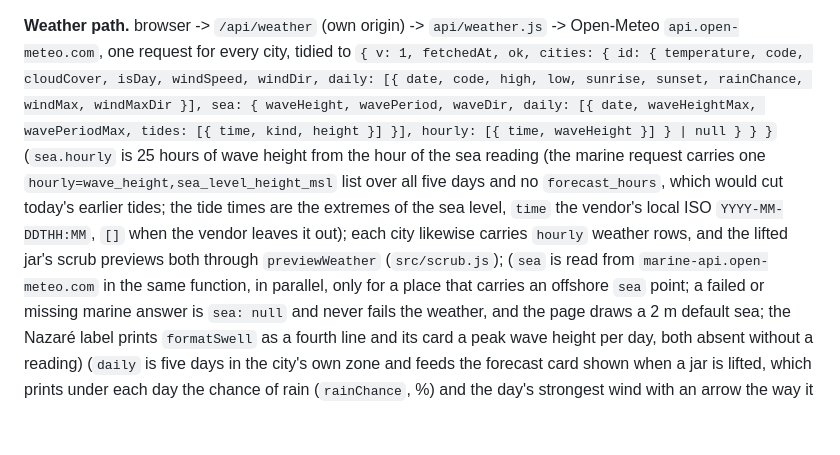
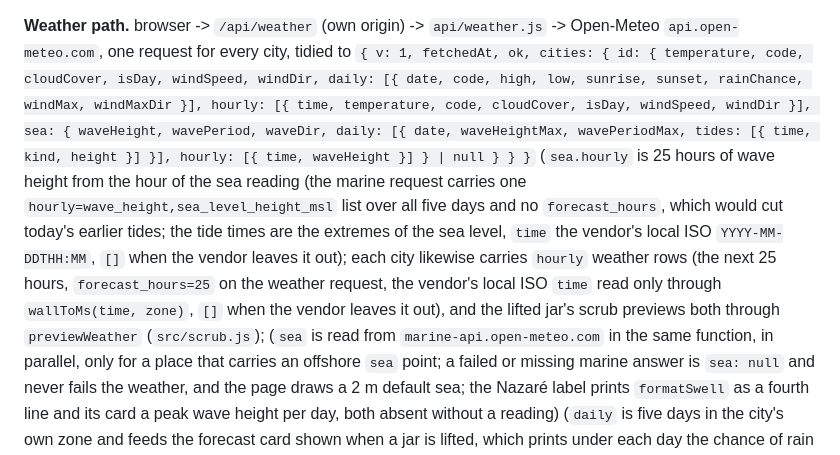
Before and after one commit to androszr/jar, a Markdown page: docs/context.md, the part around the change. Rendered like a GitHub page; blank space fills up the shorter version.

Commit message:
docs: the weather body's hourly rows in the shape line
Co-Authored-By: Claude Opus 5.5 <noreply@anthropic.com>
Claude-Session: https://claude.ai/code/session_01L9HtREiCn3UJxtYtQ9Lm4x

```diff
--- a/docs/context.md
+++ b/docs/context.md
@@ -87,8 +87,8 @@ Warsaw's scene began as the *Floodlit Nocturne* (plan `plans/2026-10-19-warsaw-f
 
 **Weather path.** browser -> `/api/weather` (own origin) -> `api/weather.js`
 -> Open-Meteo `api.open-meteo.com`, one request for every city, tidied to
-`{ v: 1, fetchedAt, ok, cities: { id: { temperature, code, cloudCover, isDay, windSpeed, windDir, daily: [{ date, code, high, low, sunrise, sunset, rainChance, windMax, windMaxDir }], sea: { waveHeight, wavePeriod, waveDir, daily: [{ date, waveHeightMax, wavePeriodMax, tides: [{ time, kind, height }] }], hourly: [{ time, waveHeight }] } | null } } }`
-(`sea.hourly` is 25 hours of wave height from the hour of the sea reading (the marine request carries one `hourly=wave_height,sea_level_height_msl` list over all five days and no `forecast_hours`, which would cut today's earlier tides; the tide times are the extremes of the sea level, `time` the vendor's local ISO `YYYY-MM-DDTHH:MM`, `[]` when the vendor leaves it out); each city likewise carries `hourly` weather rows, and the lifted jar's scrub previews both through `previewWeather` (`src/scrub.js`);
+`{ v: 1, fetchedAt, ok, cities: { id: { temperature, code, cloudCover, isDay, windSpeed, windDir, daily: [{ date, code, high, low, sunrise, sunset, rainChance, windMax, windMaxDir }], hourly: [{ time, temperature, code, cloudCover, isDay, windSpeed, windDir }], sea: { waveHeight, wavePeriod, waveDir, daily: [{ date, waveHeightMax, wavePeriodMax, tides: [{ time, kind, height }] }], hourly: [{ time, waveHeight }] } | null } } }`
+(`sea.hourly` is 25 hours of wave height from the hour of the sea reading (the marine request carries one `hourly=wave_height,sea_level_height_msl` list over all five days and no `forecast_hours`, which would cut today's earlier tides; the tide times are the extremes of the sea level, `time` the vendor's local ISO `YYYY-MM-DDTHH:MM`, `[]` when the vendor leaves it out); each city likewise carries `hourly` weather rows (the next 25 hours, `forecast_hours=25` on the weather request, the vendor's local ISO `time` read only through `wallToMs(time, zone)`, `[]` when the vendor leaves it out), and the lifted jar's scrub previews both through `previewWeather` (`src/scrub.js`);
 (`sea` is read from `marine-api.open-meteo.com` in the same function, in parallel, only for a place that carries an offshore `sea` point; a failed or missing marine answer is `sea: null` and never fails the weather, and the page draws a 2 m default sea; the Nazaré label prints `formatSwell` as a fourth line and its card a peak wave height per day, both absent without a reading)
 (`daily` is five days in the city's own zone and feeds the forecast card shown when a jar is lifted, which prints under each day the chance of rain (`rainChance`, %) and the day's strongest wind with an arrow the way it blows to (`windMax` km/h, `windMaxDir` degrees it comes from; a missing figure is simply not drawn), marks today's cell (brass band, brighter day name and an underline under the name; the canvas's accessible sentence says `today` before that day) and prints today's sunrise and sunset as `HH:MM` in the city's zone (`sunrise`/`sunset` are `null` and the strip is omitted when the vendor leaves them out; a second strip for a seaside city prints today's high and low tide times (`tides`, found by `tideExtremes` in `api/weather.js` from the marine hourly `sea_level_height_msl` in the city's own wall clock; `[]` when the sea is missing, and the tide times are spoken too; each time carries its height in metres, and a small tide curve from `tideCurve` under the strip marks `dayFraction(ms, zone)` (`src/placeclock.js`) with a dot; a tide without a height prints its time alone and with fewer than two heights there is no curve), and a thin brass arc under the strips carries a sun dot at `sunFraction(ms, zone, sun)` (`src/placeclock.js`) of the way from sunrise to sunset, dim and dotless outside daylight);
 `windSpeed` km/h and `windDir` degrees the wind comes from are `null` when the vendor leaves them out,
```
